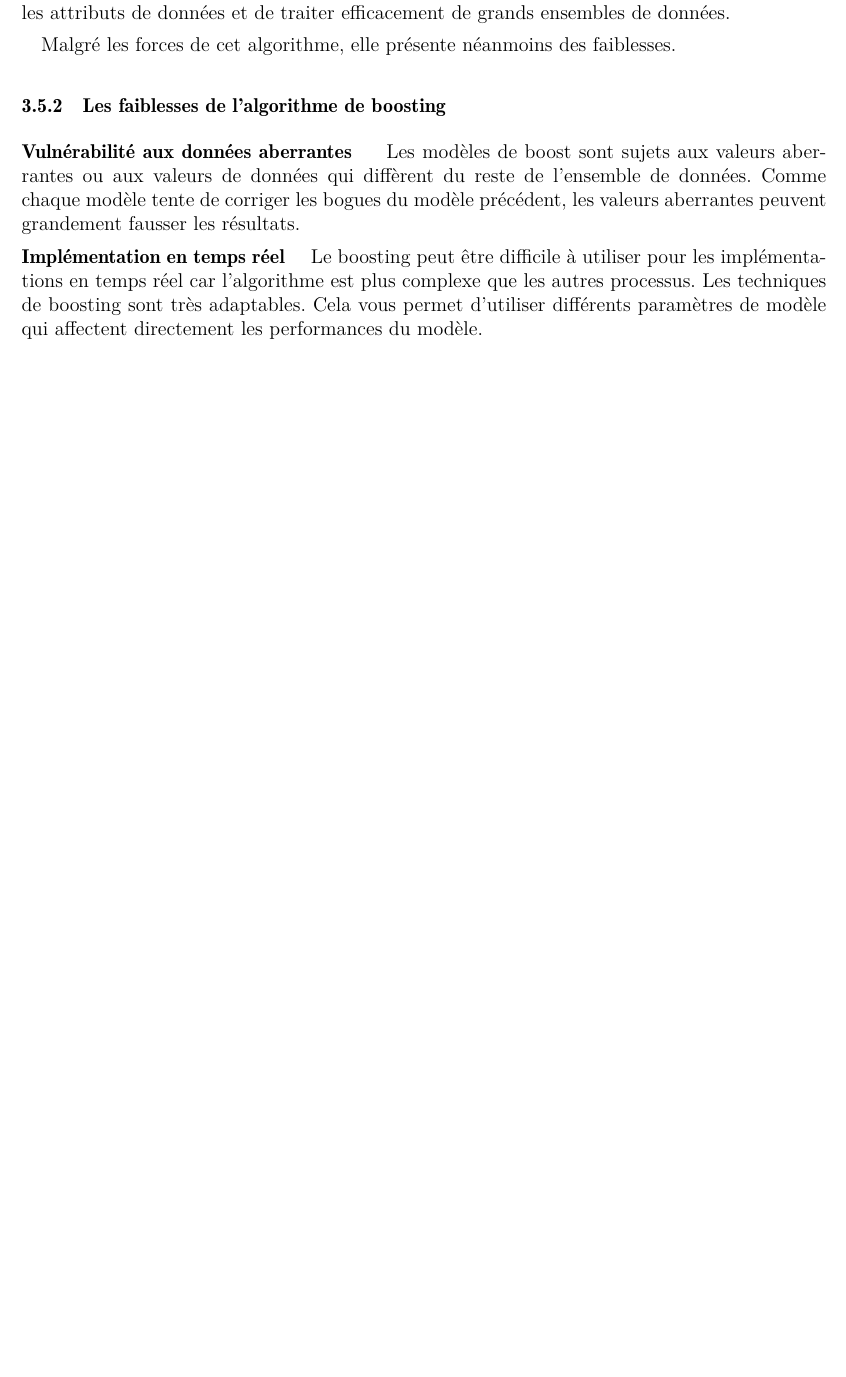
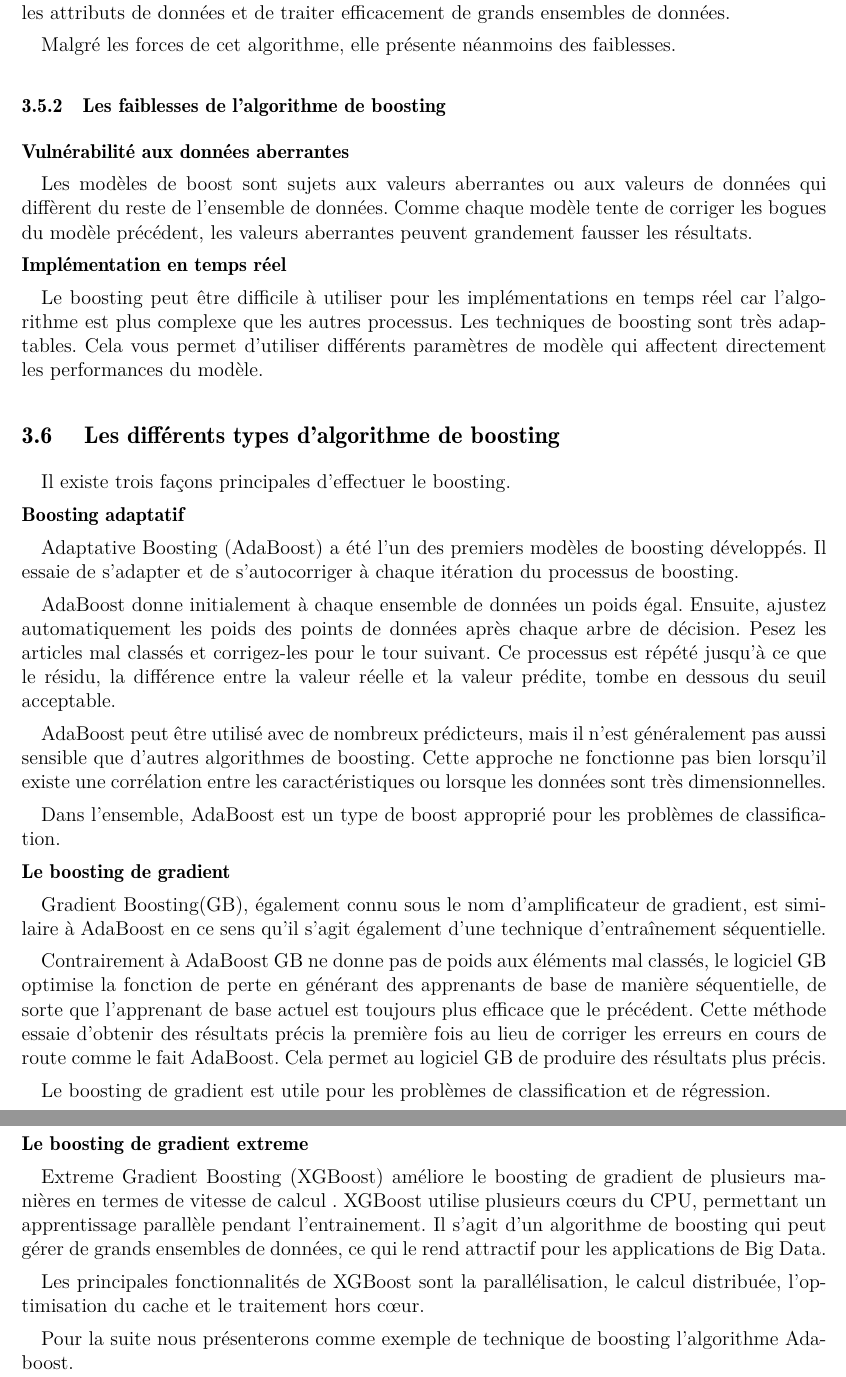
Before and after one commit to cathykenfack9/Projet_Architecture, a LaTeX document (main.tex): part of page 8 of 11 before the commit and two parts of pages 8 and 9 of 12 after it, the two joined at a grey line, cut so that both start at the same text, the shorter picture padded with empty space. Compiled offline with pdfLaTeX.

Commit message:
les différents types d'algorithme de boosting
presentation des dérivées du boosting

```diff
--- a/main.tex
+++ b/main.tex
@@ -191,16 +191,53 @@ Par conséquent, l'objectif principal du boosting est de se concentrer davantage
 \quad Les algorithmes de boosting donnent la priorité aux fonctionnalités qui augmentent la précision des prédictions pendant l'entraînement. Ils permettent de réduire les attributs de données et de traiter efficacement de grands ensembles de données. Les algorithmes de boost donnent la priorité aux fonctionnalités qui augmentent la précision des prédictions pendant l'entraînement. Ils permettent de réduire les attributs de données et de traiter efficacement de grands ensembles de données.
 
 \quad Malgré les forces de cet algorithme, elle présente néanmoins des faiblesses.
+
+
 \subsubsection{Les faiblesses de l'algorithme de boosting}
 
 \textbf{Vulnérabilité aux données aberrantes }
+
 \quad Les modèles de boost sont sujets aux valeurs aberrantes ou aux valeurs de données qui diffèrent du reste de l'ensemble de données. Comme chaque modèle tente de corriger les bogues du modèle précédent, les valeurs aberrantes peuvent grandement fausser les résultats.
 
+
 \textbf{Implémentation en temps réel}
+
 \quad Le boosting peut être difficile à utiliser pour les implémentations en temps réel car l'algorithme est plus complexe que les autres processus. Les techniques de boosting sont très adaptables. Cela vous permet d'utiliser différents paramètres de modèle qui affectent directement les performances du modèle.
+
+\subsection{ Les différents types d'algorithme de boosting}
+
+
+\quad Il existe trois façons principales d’effectuer le boosting.
+
+\textbf{Boosting adaptatif }
+
+\quad Adaptative Boosting (AdaBoost) a été l'un des premiers modèles de boosting développés. Il essaie de s'adapter et de s'autocorriger à chaque itération du processus de boosting.
+
+
+\quad AdaBoost donne initialement à chaque ensemble de données un poids égal. Ensuite, ajustez automatiquement les poids des points de données après chaque arbre de décision. Pesez les articles mal classés et corrigez-les pour le tour suivant. Ce processus est répété jusqu'à ce que le résidu, la différence entre la valeur réelle et la valeur prédite, tombe en dessous du seuil acceptable.
+
+\quad AdaBoost peut être utilisé avec de nombreux prédicteurs, mais il n'est généralement pas aussi sensible que d'autres algorithmes de boosting. Cette approche ne fonctionne pas bien lorsqu'il existe une corrélation entre les caractéristiques ou lorsque les données sont très dimensionnelles.
+
+\quad Dans l'ensemble, AdaBoost est un type de boost approprié pour les problèmes de classification.
+
+\textbf{Le boosting de gradient}
+
+\quad Gradient Boosting(GB), également connu sous le nom d’amplificateur de gradient, est similaire à AdaBoost en ce sens qu'il s'agit également d'une technique d'entraînement séquentielle.
+
+\quad Contrairement à AdaBoost  GB ne donne pas de poids aux éléments mal classés,  le logiciel GB optimise la fonction de perte en générant des apprenants de base de manière séquentielle, de sorte que l'apprenant de base actuel est toujours plus efficace que le précédent. Cette méthode essaie d'obtenir des résultats précis la première fois au lieu de corriger les erreurs en cours de route comme le fait AdaBoost. Cela permet au logiciel GB de produire des résultats plus précis.
+
+\quad Le boosting de gradient est utile pour les problèmes de classification et de régression.
 
 
 
+
+\textbf{Le boosting de gradient extreme}
+
+\quad Extreme Gradient Boosting (XGBoost) améliore le boosting  de gradient de plusieurs manières en termes de vitesse de calcul . XGBoost utilise plusieurs cœurs du CPU, permettant un apprentissage parallèle pendant l’entrainement. Il s'agit d'un algorithme de boosting qui peut gérer de grands ensembles de données, ce qui le rend attractif pour les applications de Big Data.
+
+\quad Les principales fonctionnalités de XGBoost sont la parallélisation, le calcul distribuée, l'optimisation du cache et le traitement hors cœur.
+
+\quad Pour la suite nous présenterons comme exemple de technique de boosting l'algorithme Adaboost.
 
 
 
```
